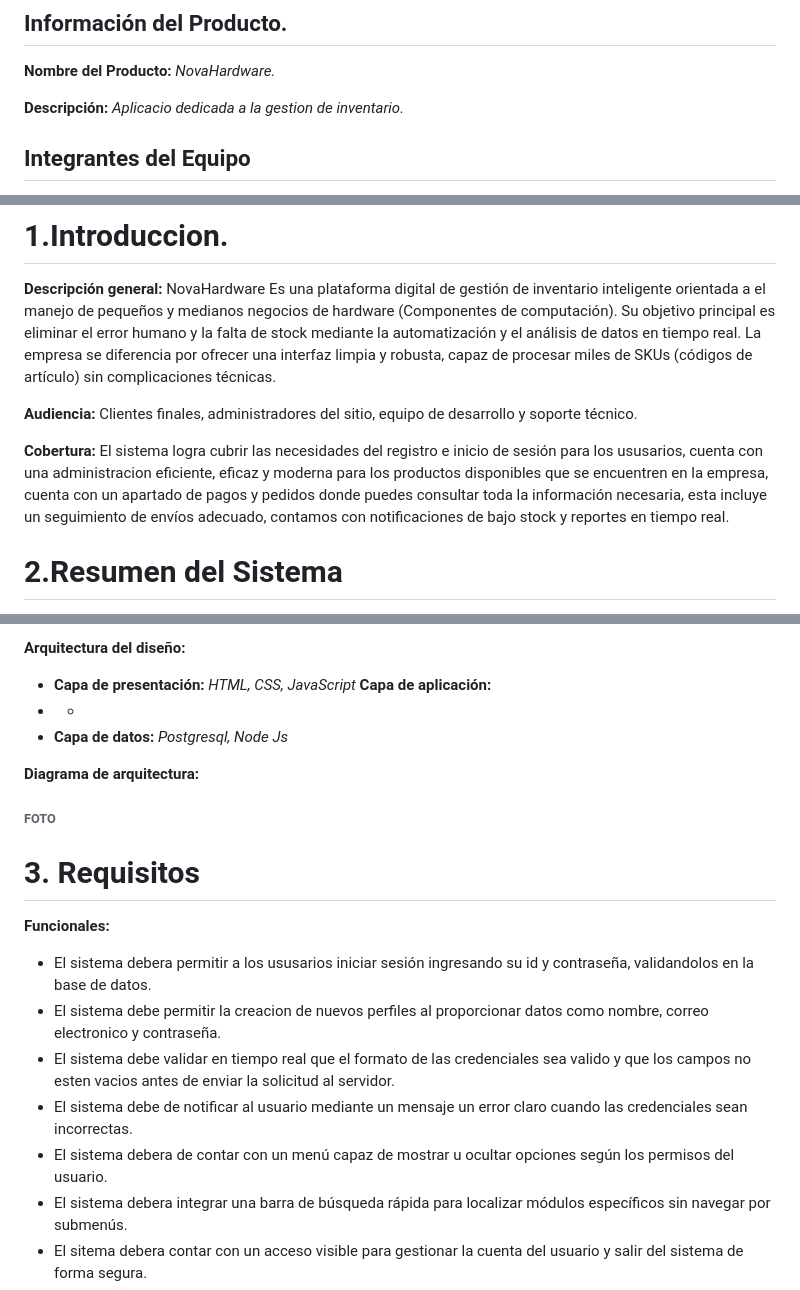
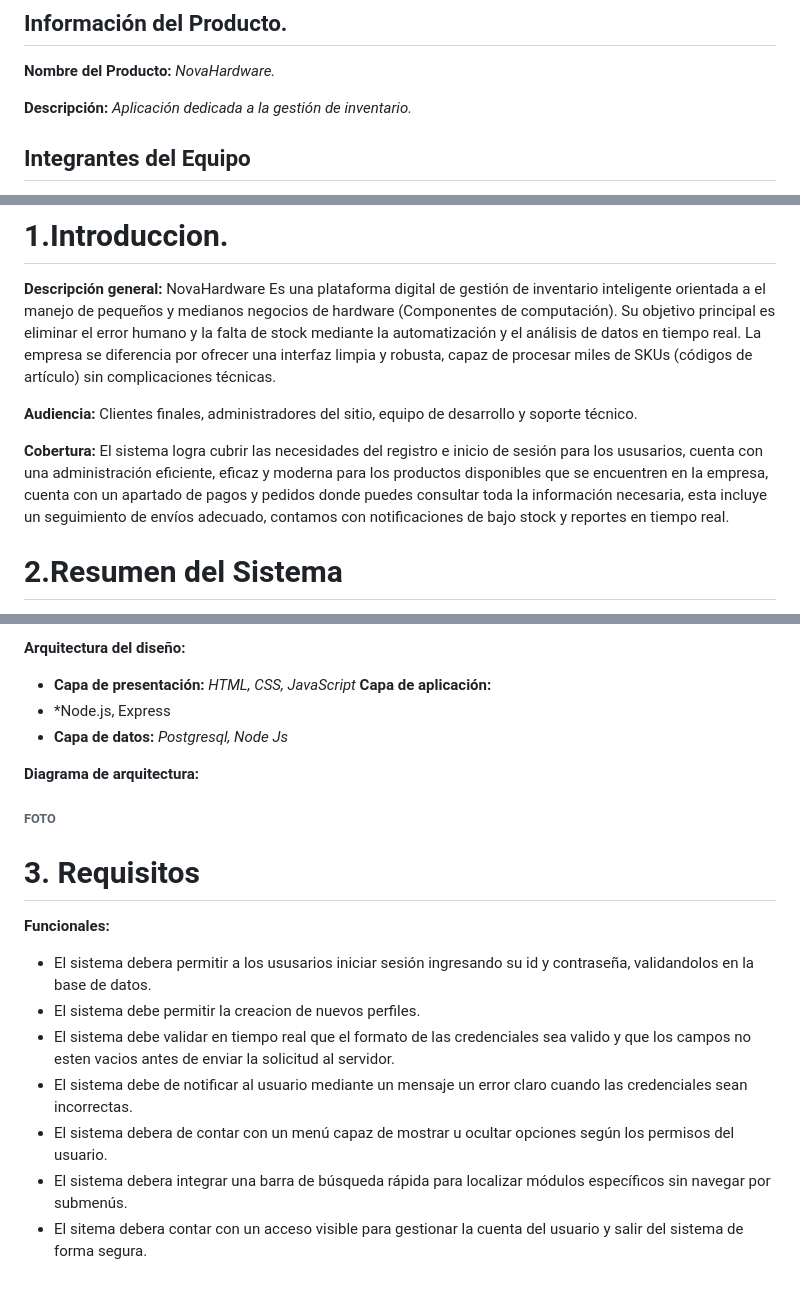
Before and after one commit to J4dysIG/Proyecto-NovaHardware, a Markdown page: README.md, 3 parts joined by grey strips. GitHub-like rendering.

```diff
--- a/README.md
+++ b/README.md
@@ -4,7 +4,7 @@
 
 **Nombre del Producto:** *NovaHardware.*
 
-**Descripción:** *Aplicacio dedicada a la gestion de inventario.*
+**Descripción:** *Aplicación dedicada a la gestión de inventario.*
 
 ## Integrantes del Equipo
 
@@ -21,7 +21,7 @@
 
 **Audiencia:** Clientes finales, administradores del sitio, equipo de desarrollo y soporte técnico.
 
-**Cobertura:** El sistema logra cubrir las necesidades del registro e inicio de sesión para los ususarios, cuenta con una administracion eficiente, eficaz y moderna para los productos disponibles que se encuentren en la empresa, cuenta con un apartado de pagos y pedidos donde puedes consultar toda la información necesaria, esta incluye un seguimiento de envíos adecuado, contamos con notificaciones de bajo stock y reportes en tiempo real.
+**Cobertura:** El sistema logra cubrir las necesidades del registro e inicio de sesión para los ususarios, cuenta con una administración eficiente, eficaz y moderna para los productos disponibles que se encuentren en la empresa, cuenta con un apartado de pagos y pedidos donde puedes consultar toda la información necesaria, esta incluye un seguimiento de envíos adecuado, contamos con notificaciones de bajo stock y reportes en tiempo real.
 
 # **2.Resumen del Sistema**
 
@@ -46,7 +46,7 @@
 * **Capa de presentación:**
 *HTML, CSS, JavaScript*
 **Capa de aplicación:**
-* *
+* *Node.js, Express
 * **Capa de datos:**
 *Postgresql, Node Js*
 
@@ -56,10 +56,10 @@
 # **3. Requisitos**
 **Funcionales:**
 * El sistema debera permitir a los ususarios iniciar sesión ingresando su id y contraseña, validandolos en la base de datos.
-* El sistema debe permitir la creacion de nuevos perfiles al proporcionar datos como nombre, correo electronico y contraseña.
+* El sistema debe permitir la creacion de nuevos perfiles.
 * El sistema debe validar en tiempo real que el formato de las credenciales sea valido y que los campos no esten vacios antes de enviar la solicitud al servidor.
 * El sistema debe de notificar al usuario mediante un mensaje un error claro cuando las credenciales sean incorrectas.
-* El  sistema debera de contar con un menú capaz de mostrar u ocultar opciones según los permisos del usuario.
+* El sistema debera de contar con un menú capaz de mostrar u ocultar opciones según los permisos del usuario.
 * El sistema debera integrar una barra de búsqueda rápida para localizar módulos específicos sin navegar por submenús.
 * El sitema debera contar con un acceso visible para gestionar la cuenta del usuario y salir del sistema de forma segura.
 * El sistema debera contar con un catalogo de los prudctos de forma detallada.
```
